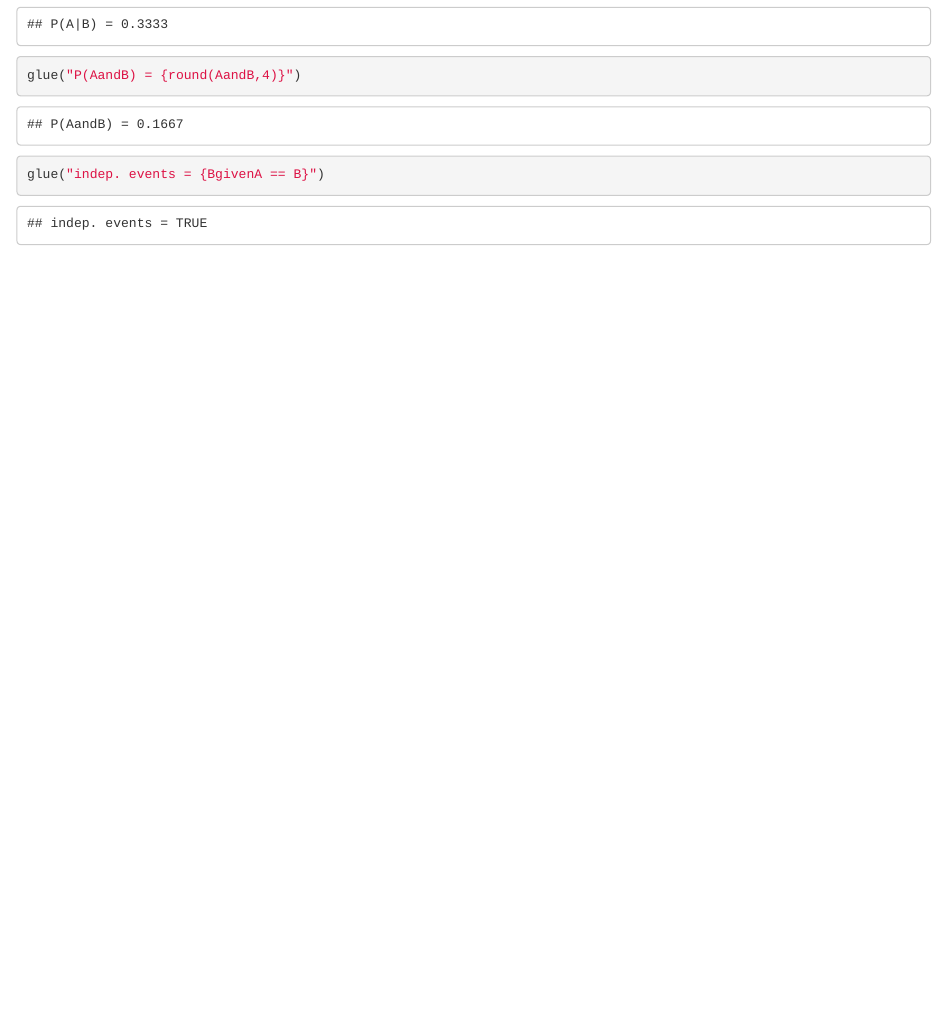
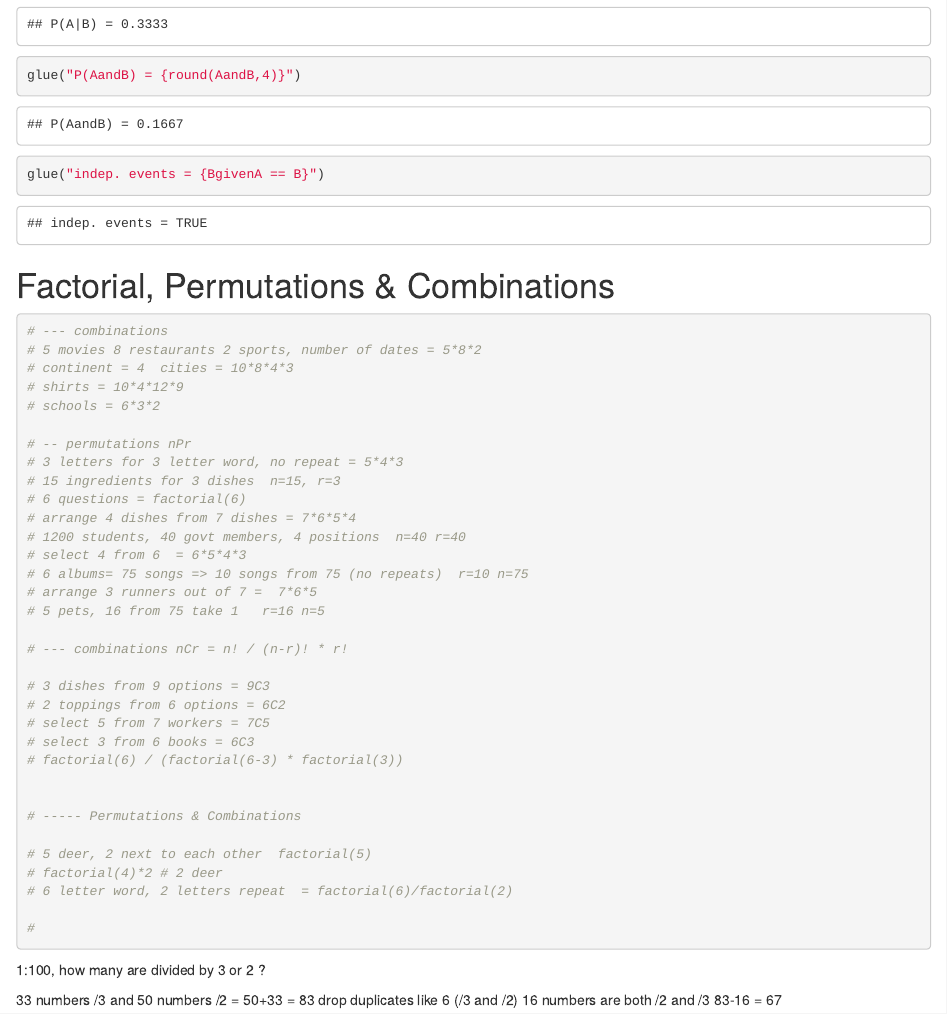
Before and after one commit to PythonCoderUnicorn/MachineLearningR, an R Markdown document (Stats&Probability/Stats-1.2.Rmd): the page in a window 1100 px wide, from 5360 px down. Rendered offline with R 4.5, knitr and Pandoc, with nearby package versions; drawn as R Markdown's standard HTML page in place of the format the file asks for.

Commit message:
permutations, combinations

````diff
--- a/Stats&Probability/Stats-1.2.Rmd
+++ b/Stats&Probability/Stats-1.2.Rmd
@@ -243,3 +243,53 @@ glue("P(A|B) = {round(AgivenB,4)}")
 glue("P(AandB) = {round(AandB,4)}")
 glue("indep. events = {BgivenA == B}")
 ```
+
+
+
+
+# Factorial, Permutations & Combinations
+
+
+```{r}
+# --- combinations
+# 5 movies 8 restaurants 2 sports, number of dates = 5*8*2
+# continent = 4  cities = 10*8*4*3
+# shirts = 10*4*12*9
+# schools = 6*3*2
+
+# -- permutations nPr
+# 3 letters for 3 letter word, no repeat = 5*4*3
+# 15 ingredients for 3 dishes  n=15, r=3
+# 6 questions = factorial(6)
+# arrange 4 dishes from 7 dishes = 7*6*5*4
+# 1200 students, 40 govt members, 4 positions  n=40 r=40
+# select 4 from 6  = 6*5*4*3
+# 6 albums= 75 songs => 10 songs from 75 (no repeats)  r=10 n=75
+# arrange 3 runners out of 7 =  7*6*5
+# 5 pets, 16 from 75 take 1   r=16 n=5
+
+# --- combinations nCr = n! / (n-r)! * r!
+
+# 3 dishes from 9 options = 9C3
+# 2 toppings from 6 options = 6C2
+# select 5 from 7 workers = 7C5
+# select 3 from 6 books = 6C3
+# factorial(6) / (factorial(6-3) * factorial(3))
+
+
+# ----- Permutations & Combinations
+
+# 5 deer, 2 next to each other  factorial(5)
+# factorial(4)*2 # 2 deer
+# 6 letter word, 2 letters repeat  = factorial(6)/factorial(2)
+
+#
+```
+
+
+1:100, how many are divided by 3 or 2 ?
+
+33 numbers /3 and 50 numbers /2 = 50+33 = 83
+drop duplicates like 6 (/3 and /2)
+16 numbers are both /2 and /3
+83-16 = 67
````
